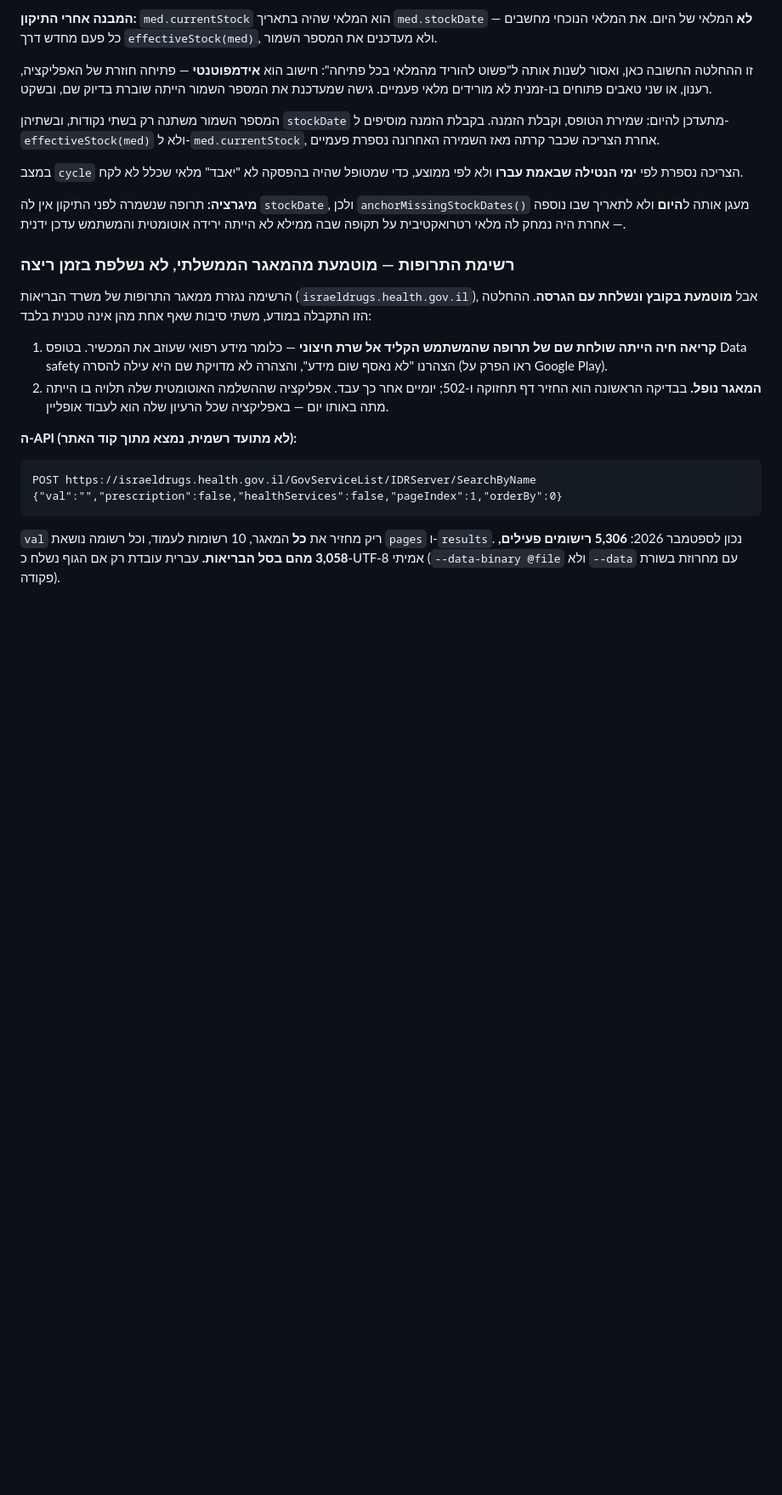
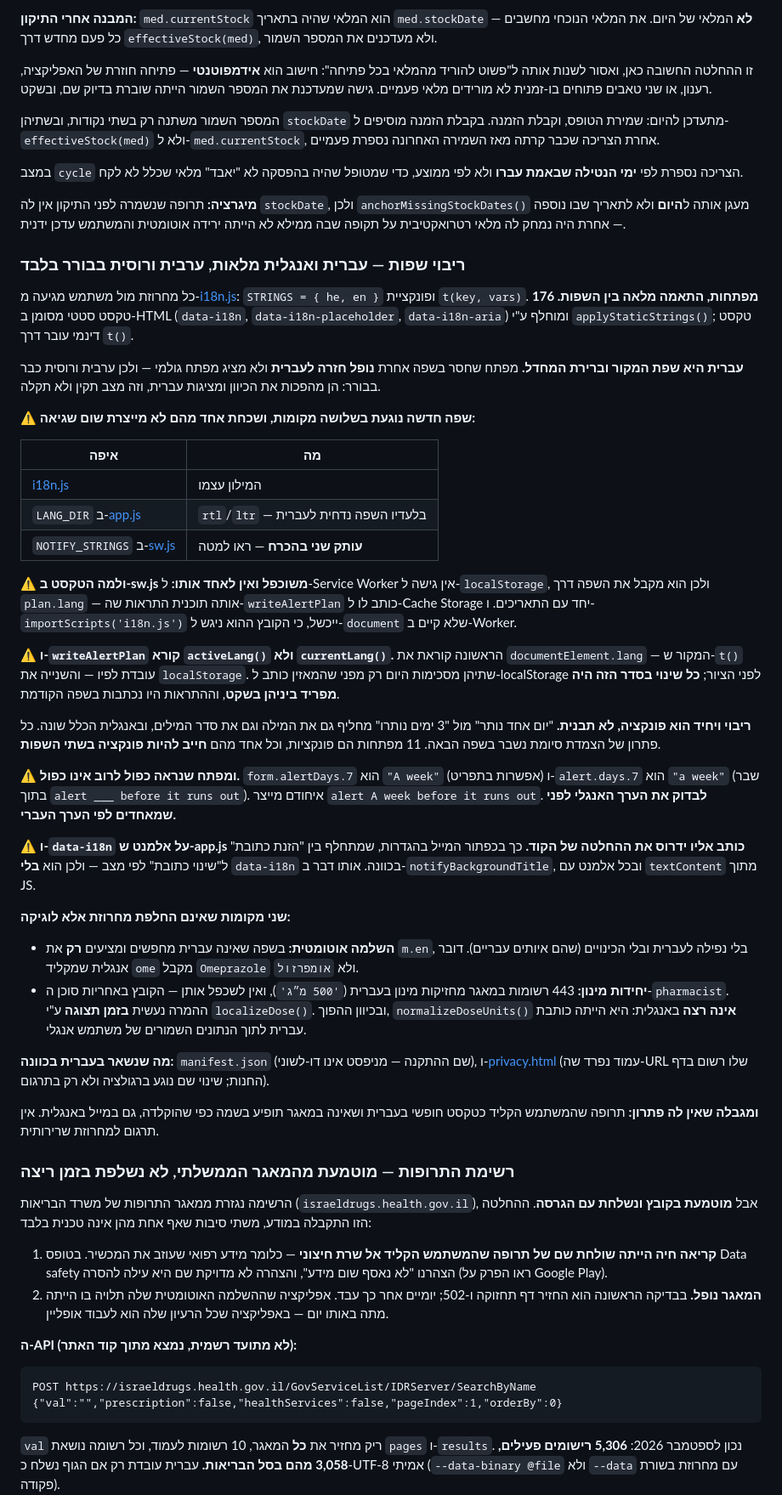
Before and after one commit to alongut291-arch/Supplever, a Markdown page: CLAUDE.md, the part around one of its changes. Shown at 85% size. Rendered like a GitHub page; blank space fills up the shorter version.

Commit message:
Write down how the app speaks two languages
A new language touches three places and missing one of them raises no
error at all: the dictionary, LANG_DIR, and the service worker's own
copy of the notification strings. That copy is deliberate — a worker
cannot importScripts a file that touches document — so the file now says
so before someone helpfully unifies them.

Records the traps that cost real time today: writeAlertPlan must read
documentElement.lang and not localStorage, since the two only agree by
accident of ordering; a key that looks duplicated in Hebrew usually is
not in English ("A week" in a dropdown against "a week" mid-sentence);
and data-i18n on an element app.js writes to overwrites the code's
decision.

Co-Authored-By: Claude Opus 5 <noreply@anthropic.com>

```diff
--- a/CLAUDE.md
+++ b/CLAUDE.md
@@ -90,6 +91,67 @@
 במצב `cycle` הצריכה נספרת לפי **ימי הנטילה שבאמת עברו** ולא לפי ממוצע, כדי שמטופל שהיה בהפסקה לא "יאבד" מלאי שכלל לא לקח.
 
 **מיגרציה:** תרופה שנשמרה לפני התיקון אין לה `stockDate`, ולכן `anchorMissingStockDates()` מעגן אותה ל**היום** ולא לתאריך שבו נוספה — אחרת היה נמחק לה מלאי רטרואקטיבית על תקופה שבה ממילא לא הייתה ירידה אוטומטית והמשתמש עדכן ידנית.
+
+### ריבוי שפות — עברית ואנגלית מלאות, ערבית ורוסית בבורר בלבד
+
+כל מחרוזת מול משתמש מגיעה מ-[i18n.js](i18n.js): `STRINGS = { he, en }` ופונקציית
+`t(key, vars)`. **176 מפתחות, התאמה מלאה בין השפות.** טקסט סטטי מסומן ב-HTML
+(`data-i18n`, `data-i18n-placeholder`, `data-i18n-aria`) ומוחלף ע"י
+`applyStaticStrings()`; טקסט דינמי עובר דרך `t()`.
+
+**עברית היא שפת המקור וברירת המחדל.** מפתח שחסר בשפה אחרת **נופל חזרה לעברית**
+ולא מציג מפתח גולמי — ולכן ערבית ורוסית כבר בבורר: הן מהפכות את הכיוון ומציגות
+עברית, וזה מצב תקין ולא תקלה.
+
+⚠️ **שפה חדשה נוגעת בשלושה מקומות, ושכחת אחד מהם לא מייצרת שום שגיאה:**
+
+| איפה | מה |
+|---|---|
+| [i18n.js](i18n.js) | המילון עצמו |
+| `LANG_DIR` ב-[app.js](app.js) | `rtl`/`ltr` — בלעדיו השפה נדחית לעברית |
+| `NOTIFY_STRINGS` ב-[sw.js](sw.js) | **עותק שני בהכרח** — ראו למטה |
+
+**⚠️ ולמה הטקסט ב-sw.js משוכפל ואין לאחד אותו:** ל-Service Worker אין גישה
+ל-`localStorage`, ולכן הוא מקבל את השפה דרך `plan.lang` — אותה תוכנית התראות
+שה-`writeAlertPlan` כותב לו ל-Cache Storage יחד עם התאריכים. ו-`importScripts('i18n.js')`
+ייכשל, כי הקובץ ההוא ניגש ל-`document` שלא קיים ב-Worker.
+
+⚠️ **ו-`writeAlertPlan` קורא `activeLang()` ולא `currentLang()`.** הראשונה קוראת
+את `documentElement.lang` — המקור ש-`t()` עובדת לפיו — והשנייה את `localStorage`.
+שתיהן מסכימות היום רק מפני שהמאזין כותב ל-localStorage לפני הציור; **כל שינוי
+בסדר הזה היה מפריד ביניהן בשקט**, וההתראות היו נכתבות בשפה הקודמת.
+
+**ריבוי ויחיד הוא פונקציה, לא תבנית.** "יום אחד נותר" מול "3 ימים נותרו" מחליף
+גם את המילה וגם את סדר המילים, ובאנגלית הכלל שונה. כל פתרון של הצמדת סיומת
+נשבר בשפה הבאה. 11 מפתחות הם פונקציות, וכל אחד מהם **חייב להיות פונקציה בשתי
+השפות**.
+
+⚠️ **ומפתח שנראה כפול לרוב אינו כפול.** `form.alertDays.7` הוא `"A week"` (אפשרות
+בתפריט) ו-`alert.days.7` הוא `"a week"` (שבר בתוך `alert ___ before it runs out`).
+איחודם מייצר `alert A week before it runs out`. **לבדוק את הערך האנגלי לפני
+שמאחדים לפי הערך העברי.**
+
+⚠️ **ו-`data-i18n` על אלמנט ש-app.js כותב אליו ידרוס את ההחלטה של הקוד.** כך
+בכפתור המייל בהגדרות, שמתחלף בין "הזנת כתובת" ל"שינוי כתובת" לפי מצב — ולכן
+הוא **בלי** `data-i18n` בכוונה. אותו דבר ב-`notifyBackgroundTitle`, ובכל
+אלמנט עם `textContent` מתוך JS.
+
+**שני מקומות שאינם החלפת מחרוזת אלא לוגיקה:**
+
+- **השלמה אוטומטית:** בשפה שאינה עברית מחפשים ומציעים **רק** את `m.en`, בלי
+  נפילה לעברית ובלי הכינויים (שהם איותים עבריים). דובר אנגלית שמקליד `ome`
+  מקבל `Omeprazole` ולא `אומפרזול`.
+- **יחידות מינון:** 443 רשומות במאגר מחזיקות מינון בעברית (`'500 מ״ג'`), ואין
+  לשכפל אותן — הקובץ באחריות סוכן ה-`pharmacist`. ההמרה נעשית **בזמן תצוגה**
+  ע"י `localizeDose()`. ובכיוון ההפוך, `normalizeDoseUnits()` **אינה רצה**
+  באנגלית: היא הייתה כותבת עברית לתוך הנתונים השמורים של משתמש אנגלי.
+
+**מה שנשאר בעברית בכוונה:** `manifest.json` (שם ההתקנה — מניפסט אינו דו-לשוני),
+ו-[privacy.html](privacy.html) (עמוד נפרד שה-URL שלו רשום בדף החנות; שינוי שם
+נוגע ברגולציה ולא רק בתרגום).
+
+**ומגבלה שאין לה פתרון:** תרופה שהמשתמש הקליד כטקסט חופשי בעברית ושאינה במאגר
+תופיע בשמה כפי שהוקלדה, גם במייל באנגלית. אין תרגום למחרוזת שרירותית.
 
 ### רשימת התרופות — מוטמעת מהמאגר הממשלתי, לא נשלפת בזמן ריצה
 
```
Also changed, not shown: other parts of CLAUDE.md (+1 -0 lines).
